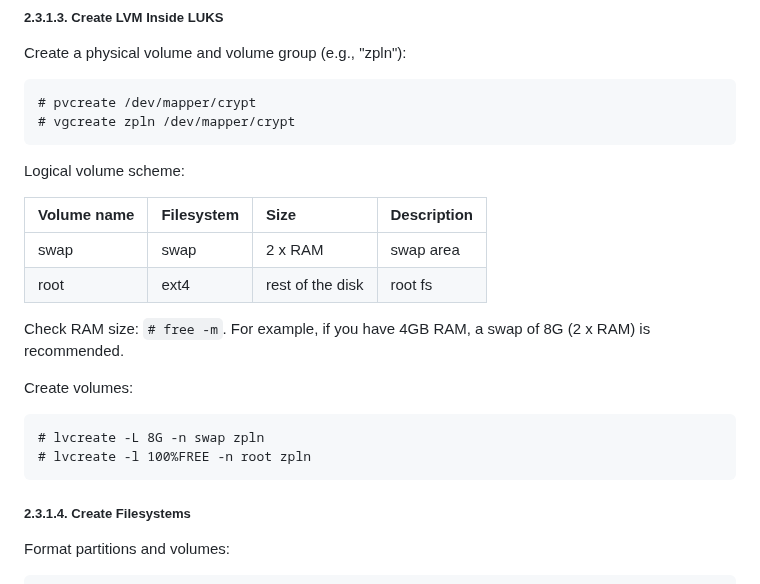
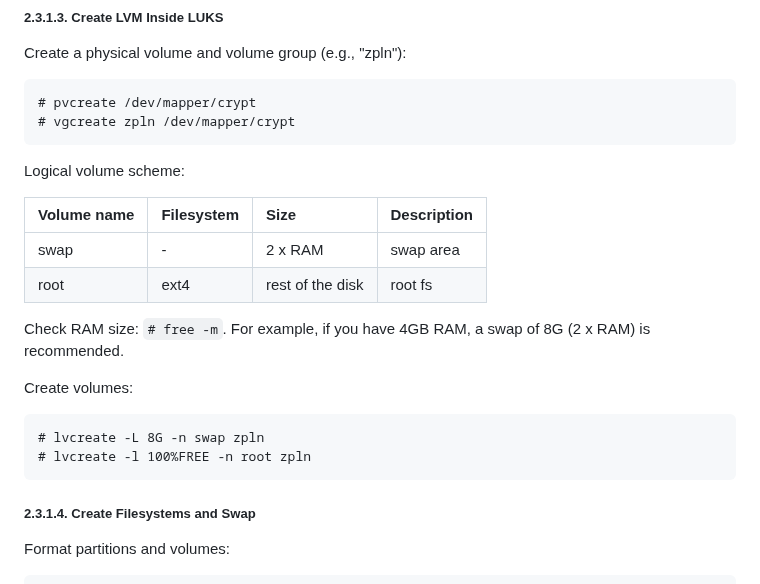
Before and after one commit to zeppe-lin/zeppe-lin.github.io, a Markdown page: handbook/handbook.md, the part around one of its changes. Rendered like a GitHub page.

Commit message:
handbook.md: swap is not fs, rename 2.3.1.4.

```diff
--- a/handbook/handbook.md
+++ b/handbook/handbook.md
@@ -129,7 +129,7 @@ Logical volume scheme:
 
 | Volume name | Filesystem | Size             | Description |
 | ----------- | ---------- | :--------------- | :---------- |
-| swap        | swap       | 2 x RAM          | swap area   |
+| swap        | -          | 2 x RAM          | swap area   |
 | root        | ext4       | rest of the disk | root fs     |
 
 Check RAM size: `# free -m`.  For example, if you have 4GB RAM, a swap of 8G
@@ -140,7 +140,7 @@ Create volumes:
     # lvcreate -L 8G -n swap zpln
     # lvcreate -l 100%FREE -n root zpln
 
-##### 2.3.1.4. Create Filesystems
+##### 2.3.1.4. Create Filesystems and Swap
 
 Format partitions and volumes:
 
```
Also changed, not shown: other parts of handbook/handbook.md (+1 -1 lines).
